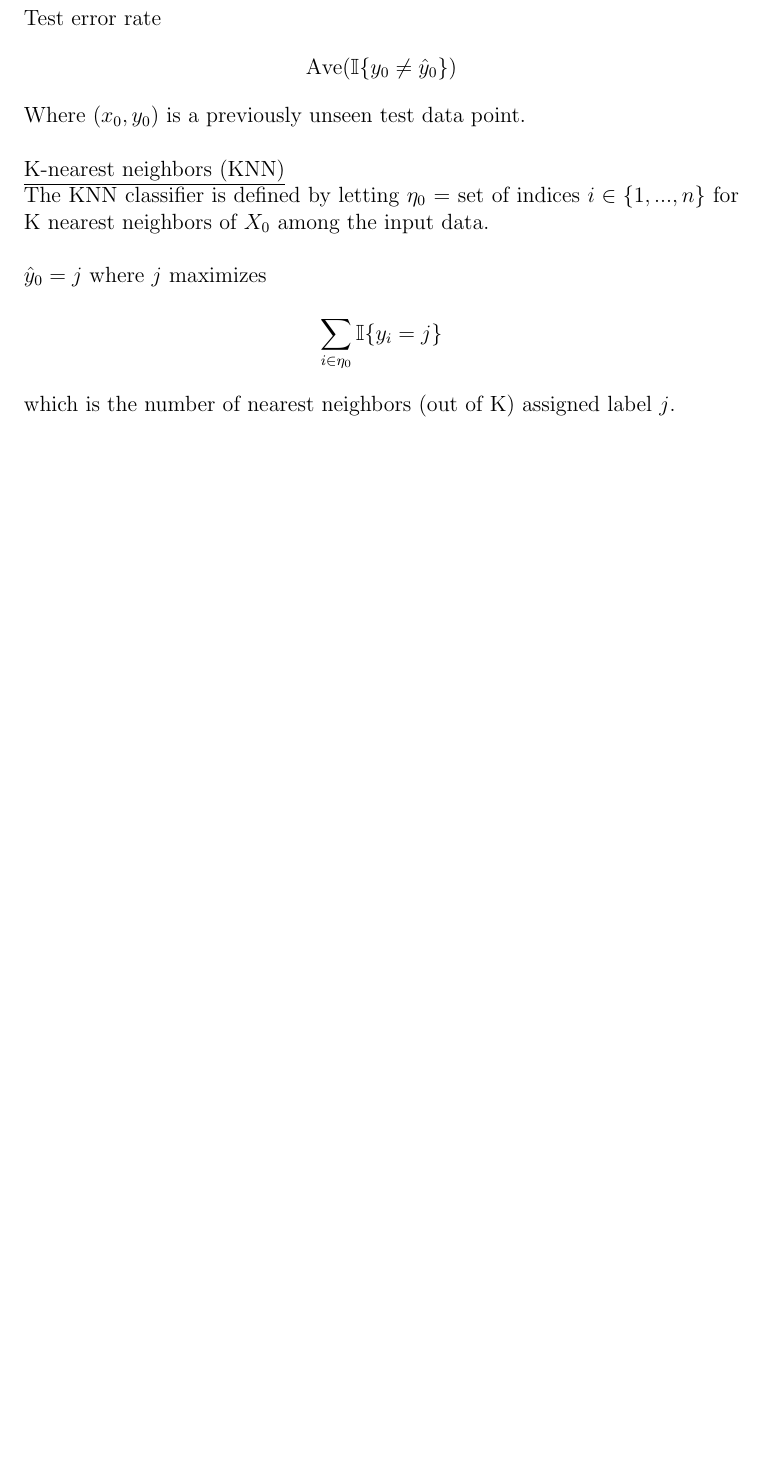
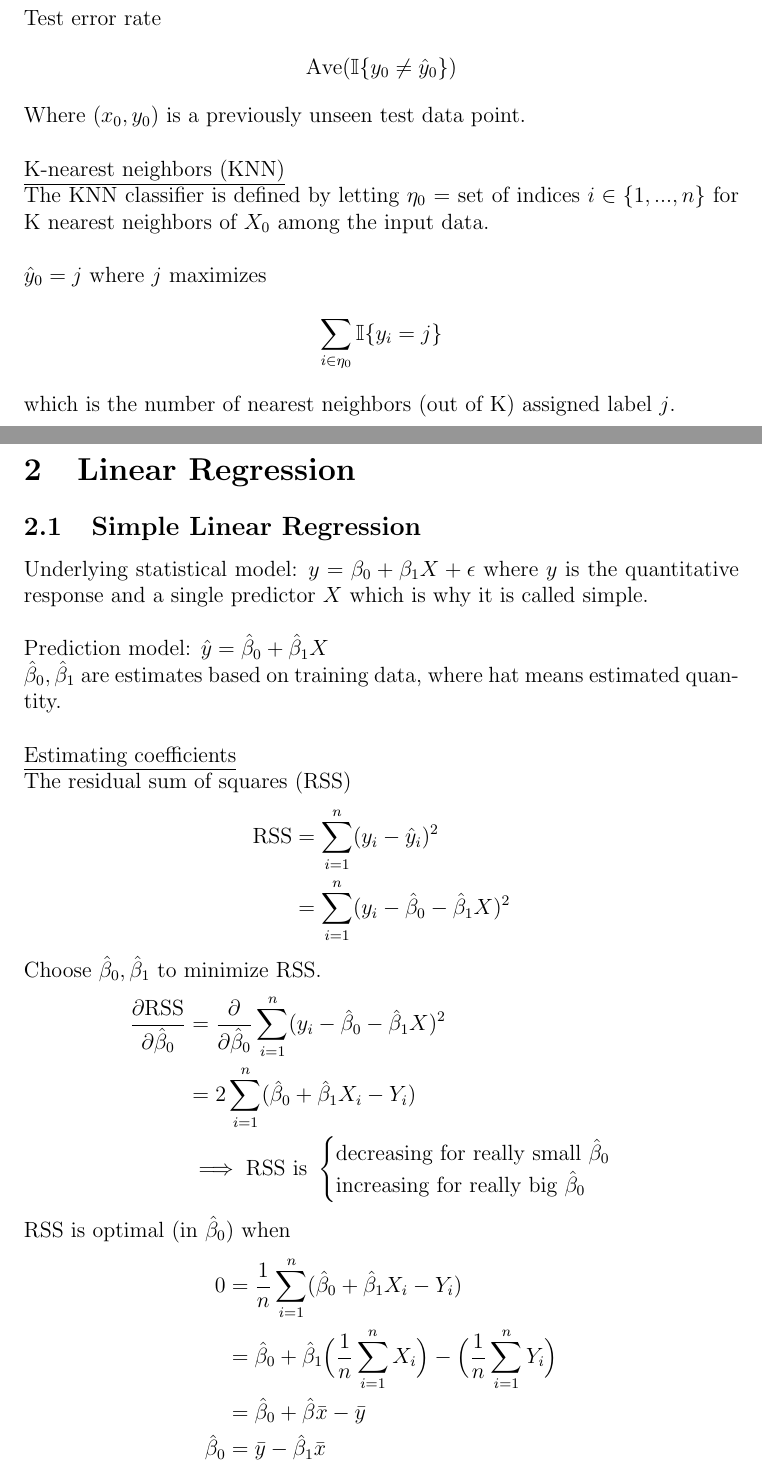
Before and after one commit to dan035-ucsd/MATH-102, a LaTeX document (math189.tex): part of page 3 of 3 before the commit and two parts of pages 3 and 4 of 5 after it, the two joined at a grey line, cut so that both start at the same text, the shorter picture padded with empty space. Compiled offline with pdfLaTeX.

Commit message:
Math 189 Lecture 4

```diff
--- a/math189.tex
+++ b/math189.tex
@@ -96,3 +96,33 @@ $\hat y_0 = j$ where $j$ maximizes
 \end{align*}
 which is the number of nearest neighbors (out of K) assigned label $j$.
 
+\section{Linear Regression}
+\subsection{Simple Linear Regression}
+Underlying statistical model: $y=\beta_0 + \beta_1X + \epsilon$
+where $y$ is the quantitative response and a single predictor $X$ which is why it is called simple. \\
+
+\noindent Prediction model: $\hat y = \hat \beta_0 + \hat \beta_1X$ \\
+$\hat \beta_0, \hat \beta_1$ are estimates based on training data, where hat means estimated quantity. \\
+
+\noindent \underline{Estimating coefficients} \\
+The residual sum of squares (RSS)
+\begin{align*}
+    \text{RSS} &= \sum_{i=1}^{n}(y_i-\hat y_i)^2 \\
+    &= \sum_{i=1}^{n}(y_i-\hat \beta_0 - \hat \beta_1X)^2
+\end{align*}
+Choose $\hat \beta_0, \hat \beta_1$ to minimize RSS.
+\begin{align*}
+    \frac{\partial \text{RSS}}{\partial \hat\beta_0} &= \frac{\partial}{\partial \hat\beta_0}  \sum_{i=1}^{n}(y_i-\hat \beta_0 - \hat \beta_1X)^2  \\
+    &= 2\sum_{i=1}^{n}(\hat \beta_0+\hat \beta_1X_i-Y_i) \\
+    &\implies \text{RSS is } \begin{cases}
+        \text{decreasing for really small } \hat \beta_0 \\
+        \text{increasing for really big } \hat \beta_0
+    \end{cases}
+\end{align*}
+RSS is optimal (in $\hat \beta_0$) when
+\begin{align*}
+    0 &= \frac 1n \sum_{i=1}^{n} (\hat \beta_0 + \hat \beta_1 X_i - Y_i) \\
+    &= \hat \beta_0 + \hat \beta_1 \Big(\frac 1n \sum_{i=1}^{n}X_i\Big) - \Big(\frac 1n \sum_{i=1}^{n}Y_i\Big) \\
+    &= \hat \beta_0 +\hat \beta \bar x - \bar y \\
+    \hat \beta_0 &=\bar y - \hat \beta_1 \bar x
+\end{align*}
```
Also changed, not shown: out_dir/math189.pdf, math189.tex (20 more changed lines), 1 other file.
